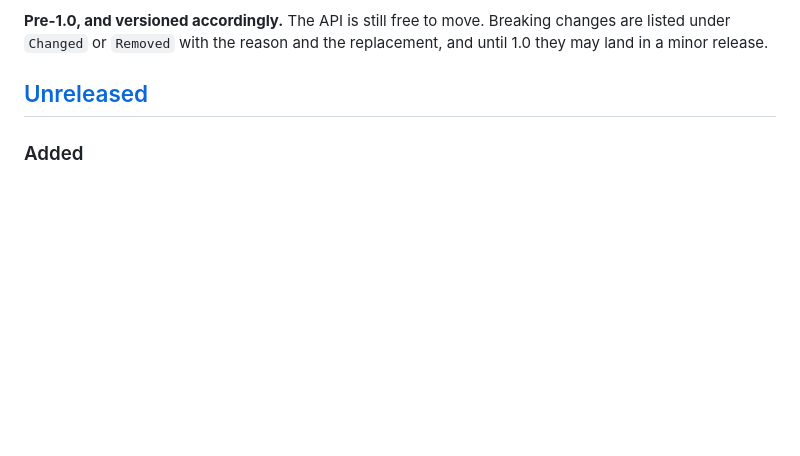
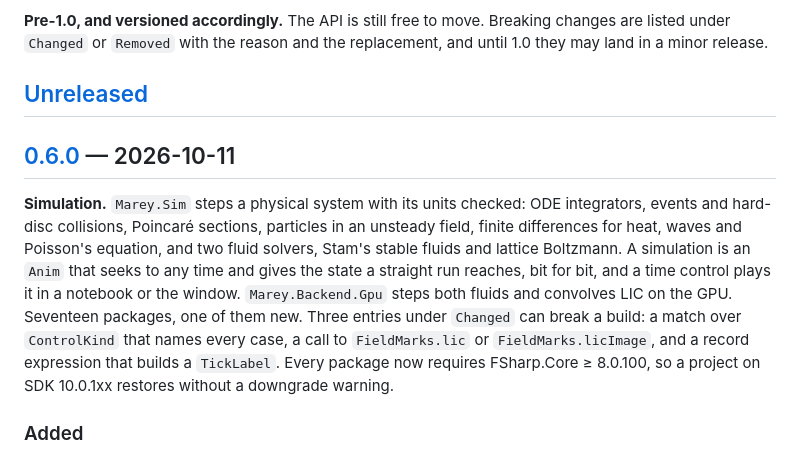
Before and after one commit to Axym-Labs/marey, a Markdown page: CHANGELOG.md, the part around one of its changes. Rendered like a GitHub page; blank space fills up the shorter version.

Commit message:
changelog: 0.6.0 dated and introduced, an empty [Unreleased]
Co-Authored-By: Claude Opus 5.5 <noreply@anthropic.com>

```diff
--- a/CHANGELOG.md
+++ b/CHANGELOG.md
@@ -11,6 +11,19 @@ listed under `Changed` or `Removed` with the reason and the replacement, and unt
 land in a minor release.
 
 ## [Unreleased]
+
+## [0.6.0] — 2026-10-11
+
+**Simulation.** `Marey.Sim` steps a physical system with its units checked: ODE integrators,
+events and hard-disc collisions, Poincaré sections, particles in an unsteady field, finite
+differences for heat, waves and Poisson's equation, and two fluid solvers, Stam's stable fluids
+and lattice Boltzmann. A simulation is an `Anim` that seeks to any time and gives the state a
+straight run reaches, bit for bit, and a time control plays it in a notebook or the window.
+`Marey.Backend.Gpu` steps both fluids and convolves LIC on the GPU. Seventeen packages, one of them
+new. Three entries under `Changed` can break a build: a match over `ControlKind` that names every
+case, a call to `FieldMarks.lic` or `FieldMarks.licImage`, and a record expression that builds a
+`TickLabel`. Every package now requires FSharp.Core ≥ 8.0.100, so a project on SDK 10.0.1xx
+restores without a downgrade warning.
 
 ### Added
 
```
Also changed, not shown: other parts of CHANGELOG.md (+2 -1 lines).
